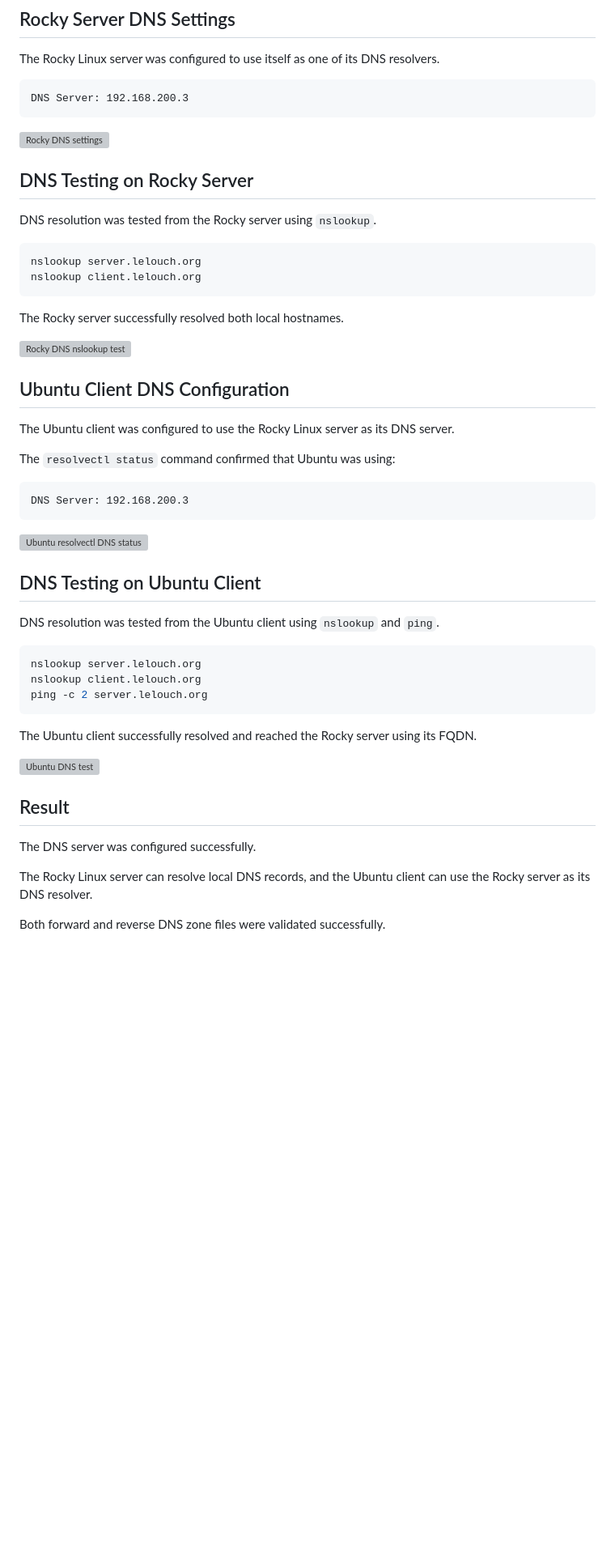
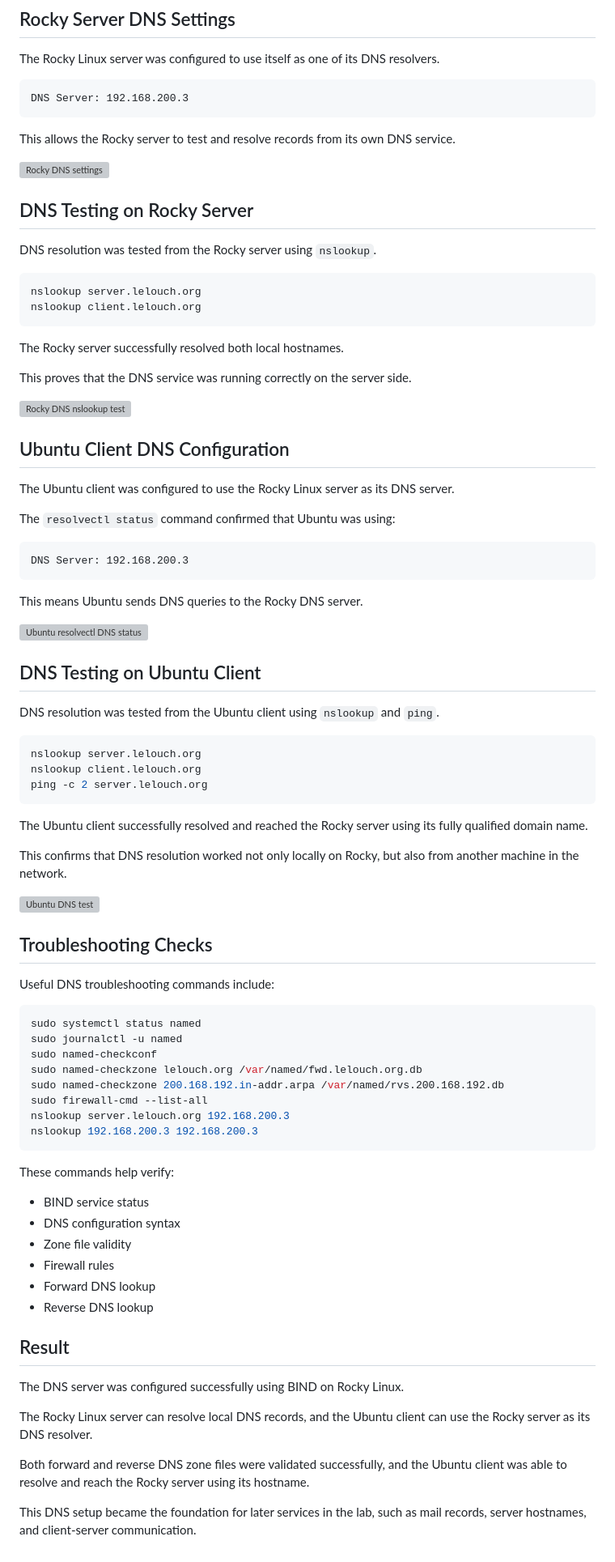
Before and after one commit to aliou-cherif/linux-network-services-lab, a Markdown page: docs/02-dns-server.md, the part around one of its changes. Shown at 81% size. Drawn GitHub-style; blank space fills up the shorter version; grey boxes are pictures that could not be loaded.

````diff
--- a/docs/02-dns-server.md
+++ b/docs/02-dns-server.md
@@ -121,6 +215,8 @@ The Rocky Linux server was configured to use itself as one of its DNS resolvers.
 DNS Server: 192.168.200.3
 ```
 
+This allows the Rocky server to test and resolve records from its own DNS service.
+
 ![Rocky DNS settings](../screenshots/dns/dns-rocky-dns-settings.png)
 
 ## DNS Testing on Rocky Server
@@ -134,6 +230,8 @@ nslookup client.lelouch.org
 
 The Rocky server successfully resolved both local hostnames.
 
+This proves that the DNS service was running correctly on the server side.
+
 ![Rocky DNS nslookup test](../screenshots/dns/dns-rocky-nslookup-test.png)
 
 ## Ubuntu Client DNS Configuration
@@ -145,6 +243,8 @@ The `resolvectl status` command confirmed that Ubuntu was using:
 ```text
 DNS Server: 192.168.200.3
 ```
+
+This means Ubuntu sends DNS queries to the Rocky DNS server.
 
 ![Ubuntu resolvectl DNS status](../screenshots/dns/dns-ubuntu-resolvectl.png)
 
@@ -158,14 +258,42 @@ nslookup client.lelouch.org
 ping -c 2 server.lelouch.org
 ```
 
-The Ubuntu client successfully resolved and reached the Rocky server using its FQDN.
+The Ubuntu client successfully resolved and reached the Rocky server using its fully qualified domain name.
+
+This confirms that DNS resolution worked not only locally on Rocky, but also from another machine in the network.
 
 ![Ubuntu DNS test](../screenshots/dns/dns-ubuntu-nslookup-ping-test.png)
 
+## Troubleshooting Checks
+
+Useful DNS troubleshooting commands include:
+
+```bash
+sudo systemctl status named
+sudo journalctl -u named
+sudo named-checkconf
+sudo named-checkzone lelouch.org /var/named/fwd.lelouch.org.db
+sudo named-checkzone 200.168.192.in-addr.arpa /var/named/rvs.200.168.192.db
+sudo firewall-cmd --list-all
+nslookup server.lelouch.org 192.168.200.3
+nslookup 192.168.200.3 192.168.200.3
+```
+
+These commands help verify:
+
+- BIND service status
+- DNS configuration syntax
+- Zone file validity
+- Firewall rules
+- Forward DNS lookup
+- Reverse DNS lookup
+
 ## Result
 
-The DNS server was configured successfully.
+The DNS server was configured successfully using BIND on Rocky Linux.
 
 The Rocky Linux server can resolve local DNS records, and the Ubuntu client can use the Rocky server as its DNS resolver.
 
-Both forward and reverse DNS zone files were validated successfully.
+Both forward and reverse DNS zone files were validated successfully, and the Ubuntu client was able to resolve and reach the Rocky server using its hostname.
+
+This DNS setup became the foundation for later services in the lab, such as mail records, server hostnames, and client-server communication.
````
Also changed, not shown: other parts of docs/02-dns-server.md (+104 -10 lines).
